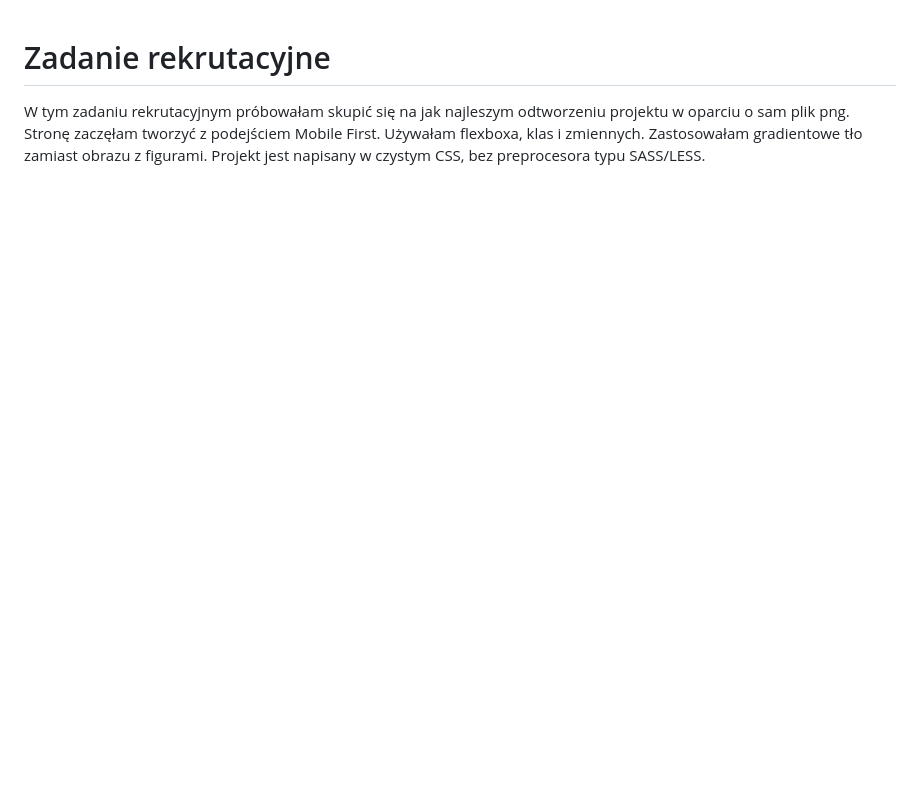
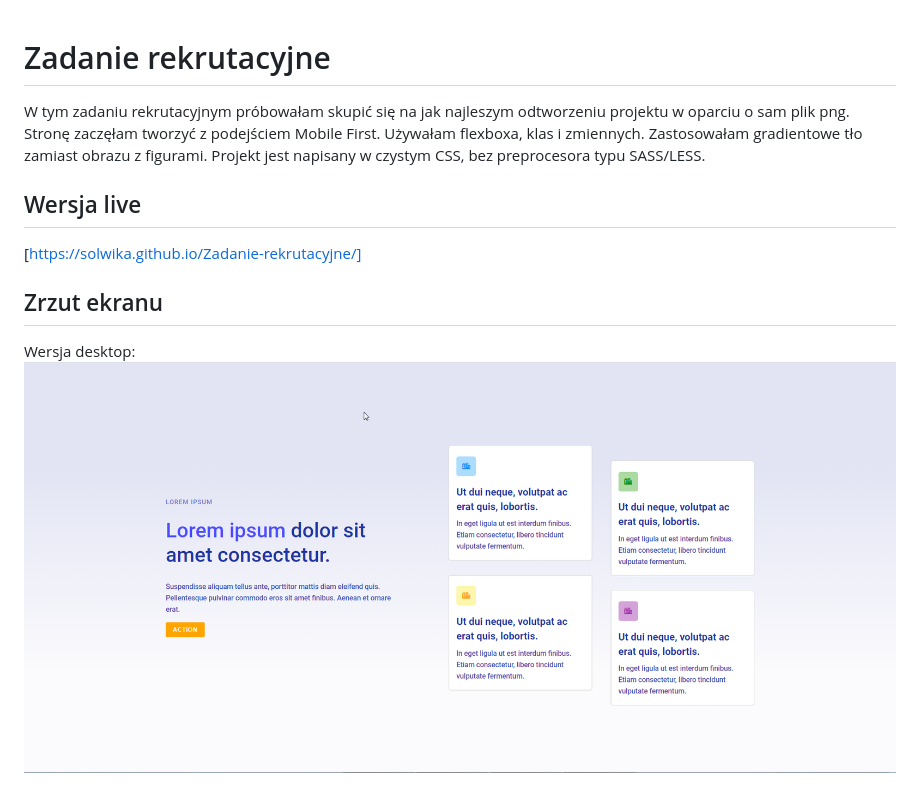
Before and after one commit to SolWika/Zadanie, a Markdown page: README.md, the part around the change. Drawn GitHub-style; pictures changed too: docs/rozwiązanie-desktop.png (added); blank space fills up the shorter version.

Commit message:
README dodany link i zrzut ekranu

```diff
--- a/README.md
+++ b/README.md
@@ -2,3 +2,10 @@
 W tym zadaniu rekrutacyjnym próbowałam skupić się na jak najleszym odtworzeniu projektu w oparciu o sam plik png.
 Stronę zaczęłam tworzyć z podejściem Mobile First. Używałam flexboxa, klas i zmiennych.
 Zastosowałam gradientowe tło zamiast obrazu z figurami. Projekt jest napisany w czystym CSS, bez preprocesora typu SASS/LESS.
+
+## Wersja live
+[https://solwika.github.io/Zadanie-rekrutacyjne/]
+
+## Zrzut ekranu
+Wersja desktop:
+![Zrzut ekranu rozwiązania dla wersji desktop](docs/rozwiązanie-desktop.png "Desktop")
```
